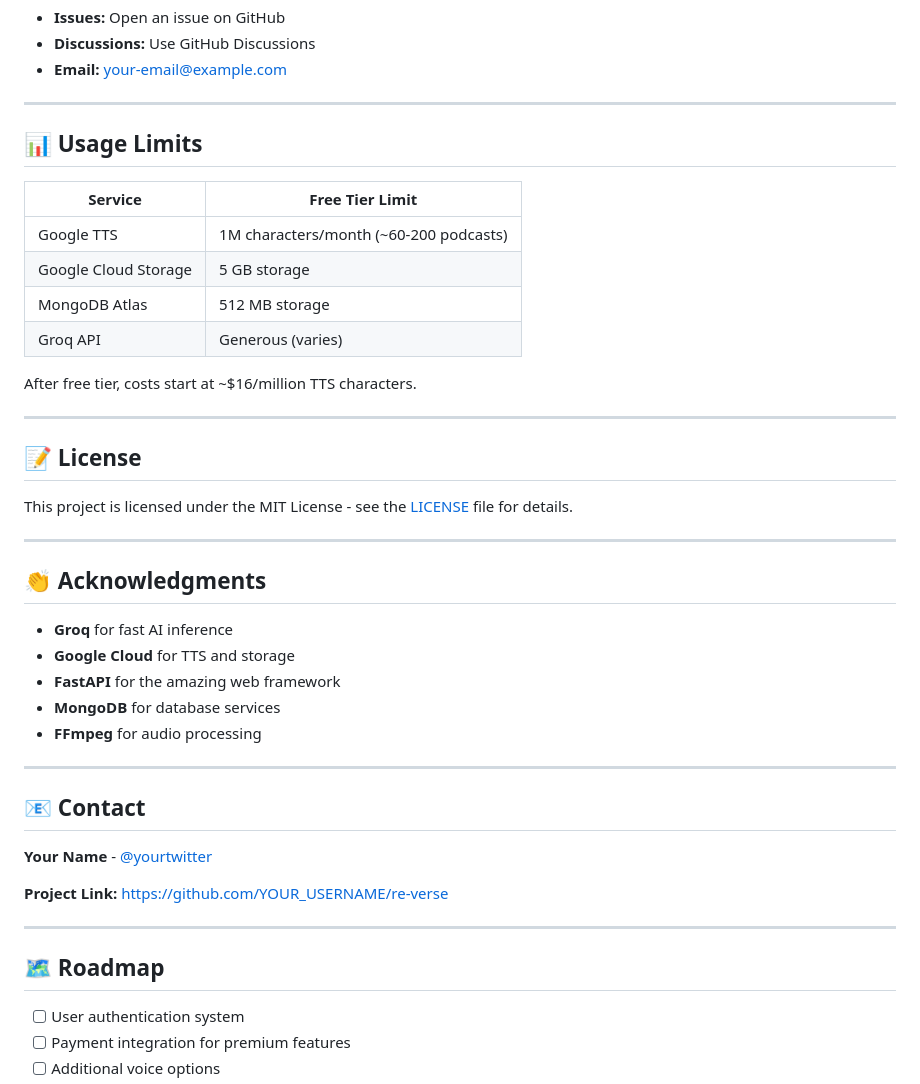
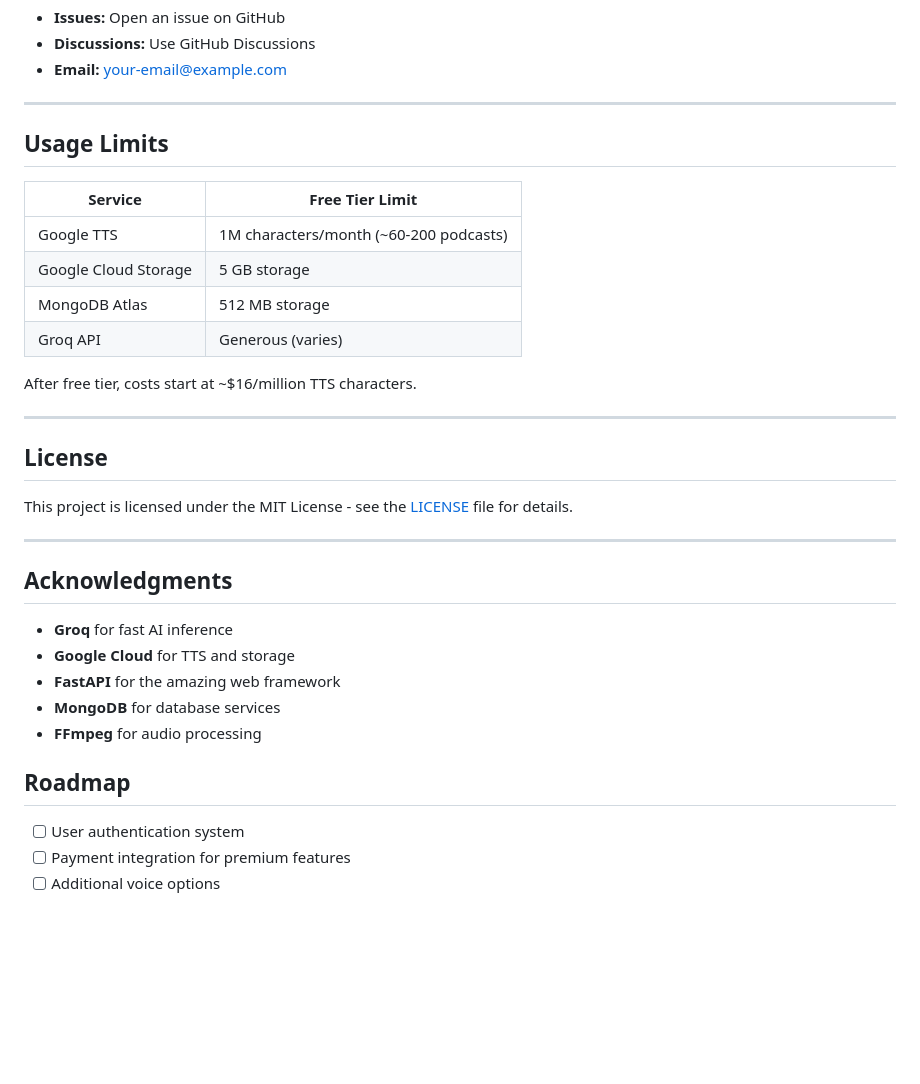
Before and after one commit to adithyaathreya2264/re-verse, a Markdown page: README.md, the part around one of its changes. GitHub-like rendering; blank space fills up the shorter version.

```diff
--- a/README.md
+++ b/README.md
@@ -453,7 +453,7 @@ Error: Job failed after timeout
 
 ---
 
-## 📊 Usage Limits
+## Usage Limits
 
 | Service | Free Tier Limit |
 |---------|----------------|
@@ -466,13 +466,13 @@ After free tier, costs start at ~$16/million TTS characters.
 
 ---
 
-## 📝 License
+## License
 
 This project is licensed under the MIT License - see the [LICENSE](LICENSE) file for details.
 
 ---
 
-## 👏 Acknowledgments
+## Acknowledgments
 
 - **Groq** for fast AI inference
 - **Google Cloud** for TTS and storage
@@ -480,17 +480,7 @@ This project is licensed under the MIT License - see the [LICENSE](LICENSE) file
 - **MongoDB** for database services
 - **FFmpeg** for audio processing
 
----
-
-## 📧 Contact
-
-**Your Name** - [@yourtwitter](https://twitter.com/yourtwitter)
-
-**Project Link:** [https://github.com/YOUR_USERNAME/re-verse](https://github.com/YOUR_USERNAME/re-verse)
-
----
-
-## 🗺️ Roadmap
+## Roadmap
 
 - [ ] User authentication system
 - [ ] Payment integration for premium features
```
Also changed, not shown: other parts of README.md (+9 -9 lines).
